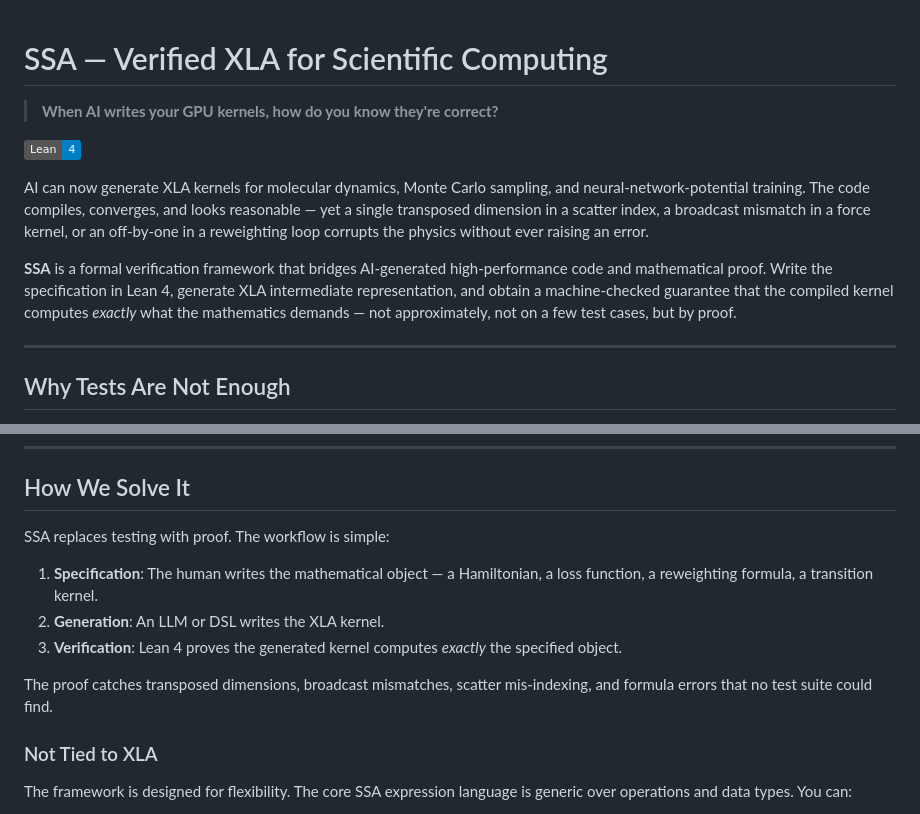
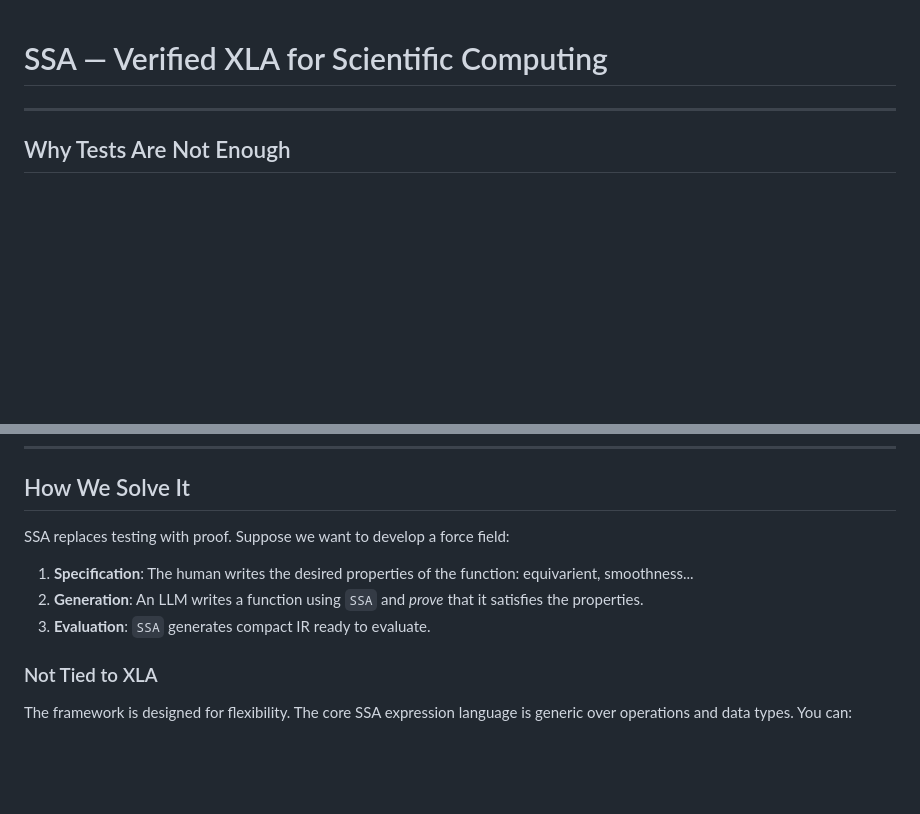
Before and after one commit to lunsong/JaxProof, a Markdown page: README.md, 2 parts joined by grey strips. GitHub-like rendering; badges without logos; blank space fills up the shorter version.

Commit message:
human refine

```diff
--- a/README.md
+++ b/README.md
@@ -1,12 +1,4 @@
 # SSA — Verified XLA for Scientific Computing
-
-> **When AI writes your GPU kernels, how do you know they're correct?**
-
-[![Lean](https://img.shields.io/badge/Lean-4-blue)](https://lean-lang.org/)
-
-AI can now generate XLA kernels for molecular dynamics, Monte Carlo sampling, and neural-network-potential training. The code compiles, converges, and looks reasonable — yet a single transposed dimension in a scatter index, a broadcast mismatch in a force kernel, or an off-by-one in a reweighting loop corrupts the physics without ever raising an error.
-
-**SSA** is a formal verification framework that bridges AI-generated high-performance code and mathematical proof. Write the specification in Lean 4, generate XLA intermediate representation, and obtain a machine-checked guarantee that the compiled kernel computes *exactly* what the mathematics demands — not approximately, not on a few test cases, but by proof.
 
 ---
 
@@ -26,13 +18,11 @@ Regression tests only catch bugs you have already seen. Code review does not sca
 
 ## How We Solve It
 
-SSA replaces testing with proof. The workflow is simple:
+SSA replaces testing with proof. Suppose we want to develop a force field:
 
-1. **Specification**: The human writes the mathematical object — a Hamiltonian, a loss function, a reweighting formula, a transition kernel.
-2. **Generation**: An LLM or DSL writes the XLA kernel.
-3. **Verification**: Lean 4 proves the generated kernel computes *exactly* the specified object.
-
-The proof catches transposed dimensions, broadcast mismatches, scatter mis-indexing, and formula errors that no test suite could find.
+1. **Specification**: The human writes the desired properties of the function: equivarient, smoothness...
+2. **Generation**: An LLM writes a function using `SSA` and *prove* that it satisfies the properties.
+3. **Evaluation**: `SSA` generates compact IR ready to evaluate.
 
 ### Not Tied to XLA
 
```
Also changed, not shown: other parts of README.md (+3 -118 lines).
